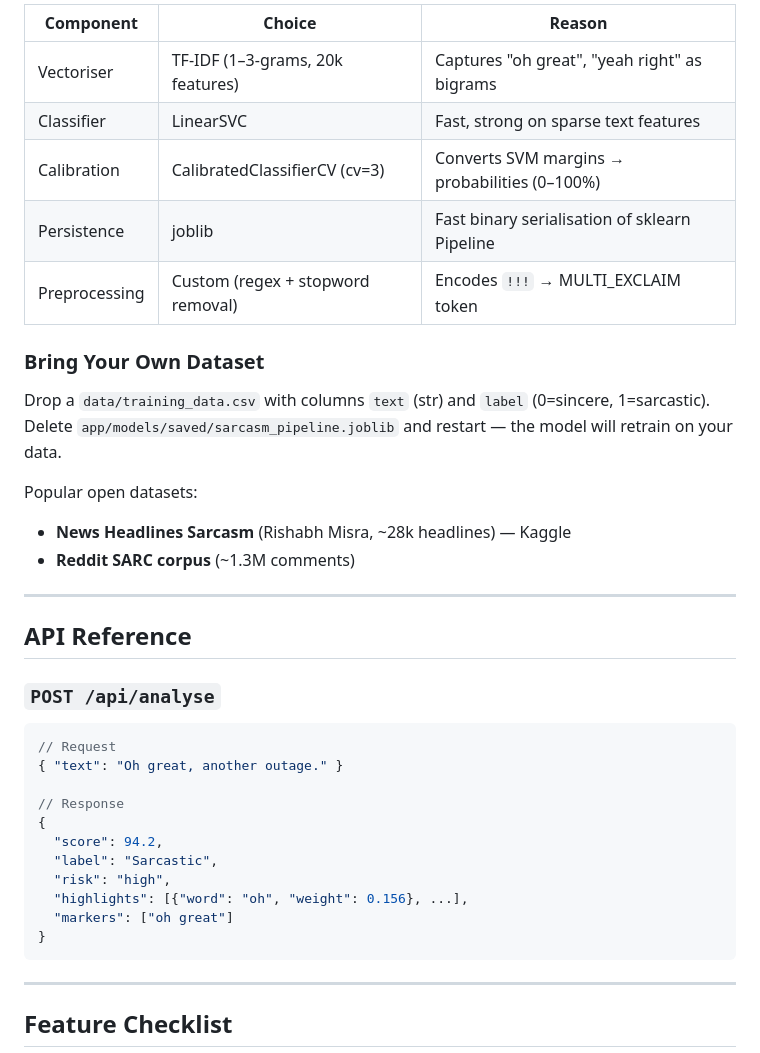
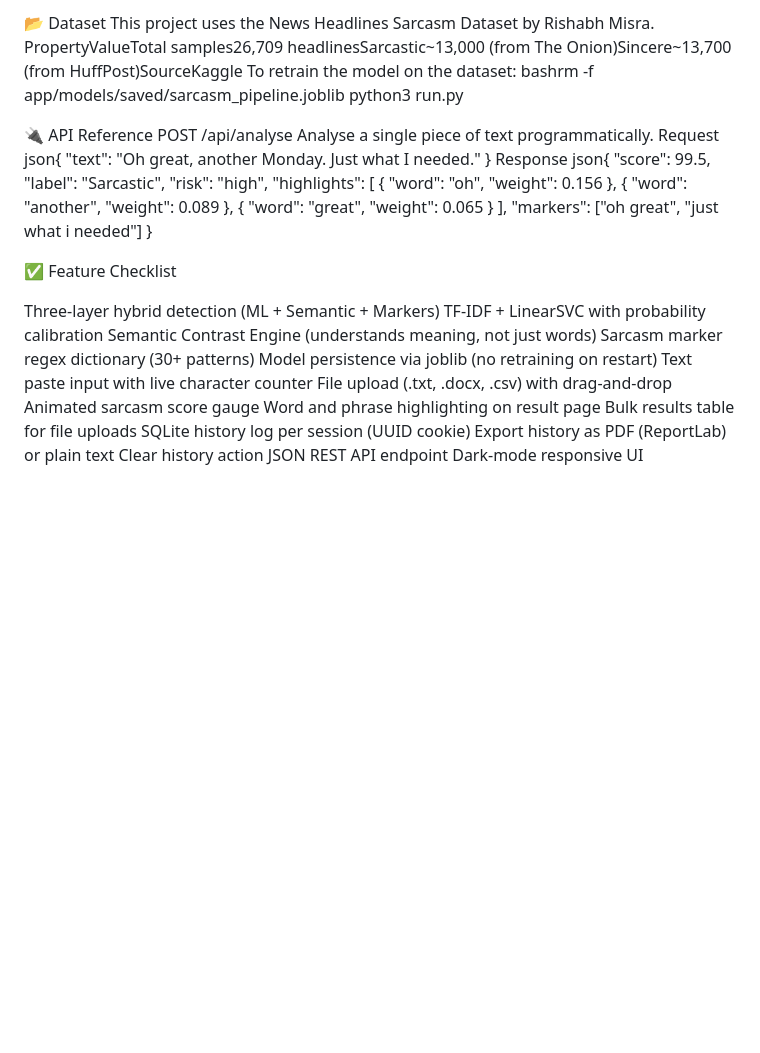
Before and after one commit to fabihanuva/sarcasm-detector, a Markdown page: README.md, the part around one of its changes. Drawn GitHub-style; blank space fills up the shorter version.

Commit message:
Update README with full project documentation

````diff
--- a/README.md
+++ b/README.md
@@ -93,40 +124,46 @@ User types text  →  POST /analyse  →  routes.py
 
-| Component | Choice | Reason |
-|---|---|---|
-| Vectoriser | TF-IDF (1–3-grams, 20k features) | Captures "oh great", "yeah right" as bigrams |
-| Classifier | LinearSVC | Fast, strong on sparse text features |
-| Calibration | CalibratedClassifierCV (cv=3) | Converts SVM margins → probabilities (0–100%) |
-| Persistence | joblib | Fast binary serialisation of sklearn Pipeline |
-| Preprocessing | Custom (regex + stopword removal) | Encodes `!!!` → MULTI_EXCLAIM token |
+📂 Dataset
+This project uses the News Headlines Sarcasm Dataset by Rishabh Misra.
+PropertyValueTotal samples26,709 headlinesSarcastic~13,000 (from The Onion)Sincere~13,700 (from HuffPost)SourceKaggle
+To retrain the model on the dataset:
+bashrm -f app/models/saved/sarcasm_pipeline.joblib
+python3 run.py
 
-### Bring Your Own Dataset
-Drop a `data/training_data.csv` with columns `text` (str) and `label` (0=sincere, 1=sarcastic).
-Delete `app/models/saved/sarcasm_pipeline.joblib` and restart — the model will retrain on your data.
-
-Popular open datasets:
-- **News Headlines Sarcasm** (Rishabh Misra, ~28k headlines) — Kaggle
-- **Reddit SARC corpus** (~1.3M comments)
-
----
-
-## API Reference
-
-### `POST /api/analyse`
-```json
-// Request
-{ "text": "Oh great, another outage." }
-
-// Response
-{
-  "score": 94.2,
+🔌 API Reference
+POST /api/analyse
+Analyse a single piece of text programmatically.
+Request
+json{
+  "text": "Oh great, another Monday. Just what I needed."
+}
+Response
+json{
+  "score": 99.5,
   "label": "Sarcastic",
   "risk": "high",
-  "highlights": [{"word": "oh", "weight": 0.156}, ...],
-  "markers": ["oh great"]
+  "highlights": [
+    { "word": "oh",      "weight": 0.156 },
+    { "word": "another", "weight": 0.089 },
+    { "word": "great",   "weight": 0.065 }
+  ],
+  "markers": ["oh great", "just what i needed"]
 }
-```
 
----
+✅ Feature Checklist
 
-## Feature Checklist
+ Three-layer hybrid detection (ML + Semantic + Markers)
+ TF-IDF + LinearSVC with probability calibration
+ Semantic Contrast Engine (understands meaning, not just words)
+ Sarcasm marker regex dictionary (30+ patterns)
+ Model persistence via joblib (no retraining on restart)
+ Text paste input with live character counter
+ File upload (.txt, .docx, .csv) with drag-and-drop
+ Animated sarcasm score gauge
+ Word and phrase highlighting on result page
+ Bulk results table for file uploads
+ SQLite history log per session (UUID cookie)
+ Export history as PDF (ReportLab) or plain text
+ Clear history action
+ JSON REST API endpoint
+ Dark-mode responsive UI
 
````
Also changed, not shown: other parts of README.md (+108 -77 lines).
